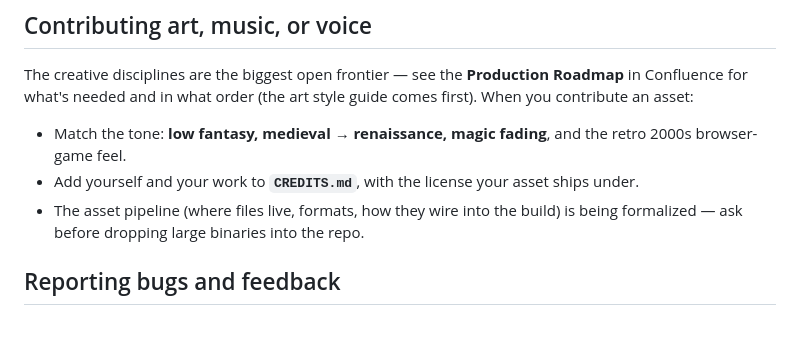
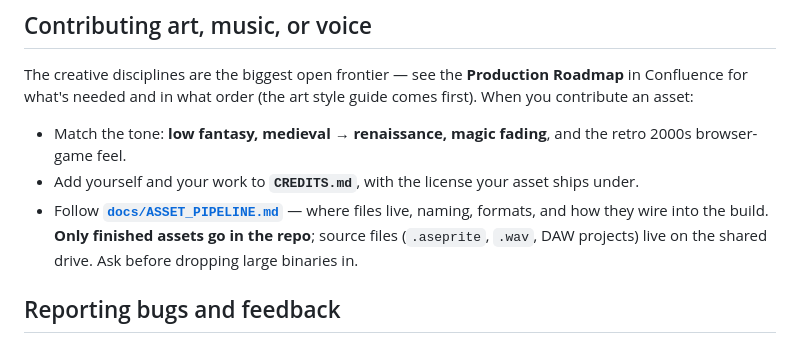
Before and after one commit to vicosurge/survival-civ-game, a Markdown page: CONTRIBUTING.md, the part around the change. Drawn GitHub-style.

```diff
--- a/CONTRIBUTING.md
+++ b/CONTRIBUTING.md
@@ -58,7 +58,7 @@ The creative disciplines are the biggest open frontier — see the **Production
 
 - Match the tone: **low fantasy, medieval → renaissance, magic fading**, and the retro 2000s browser-game feel.
 - Add yourself and your work to **`CREDITS.md`**, with the license your asset ships under.
-- The asset pipeline (where files live, formats, how they wire into the build) is being formalized — ask before dropping large binaries into the repo.
+- Follow **[`docs/ASSET_PIPELINE.md`](docs/ASSET_PIPELINE.md)** — where files live, naming, formats, and how they wire into the build. **Only finished assets go in the repo**; source files (`.aseprite`, `.wav`, DAW projects) live on the shared drive. Ask before dropping large binaries in.
 
 ## Reporting bugs and feedback
 
```
Also changed, not shown: docs/ASSET_PIPELINE.md (added, +83 -0 lines).
